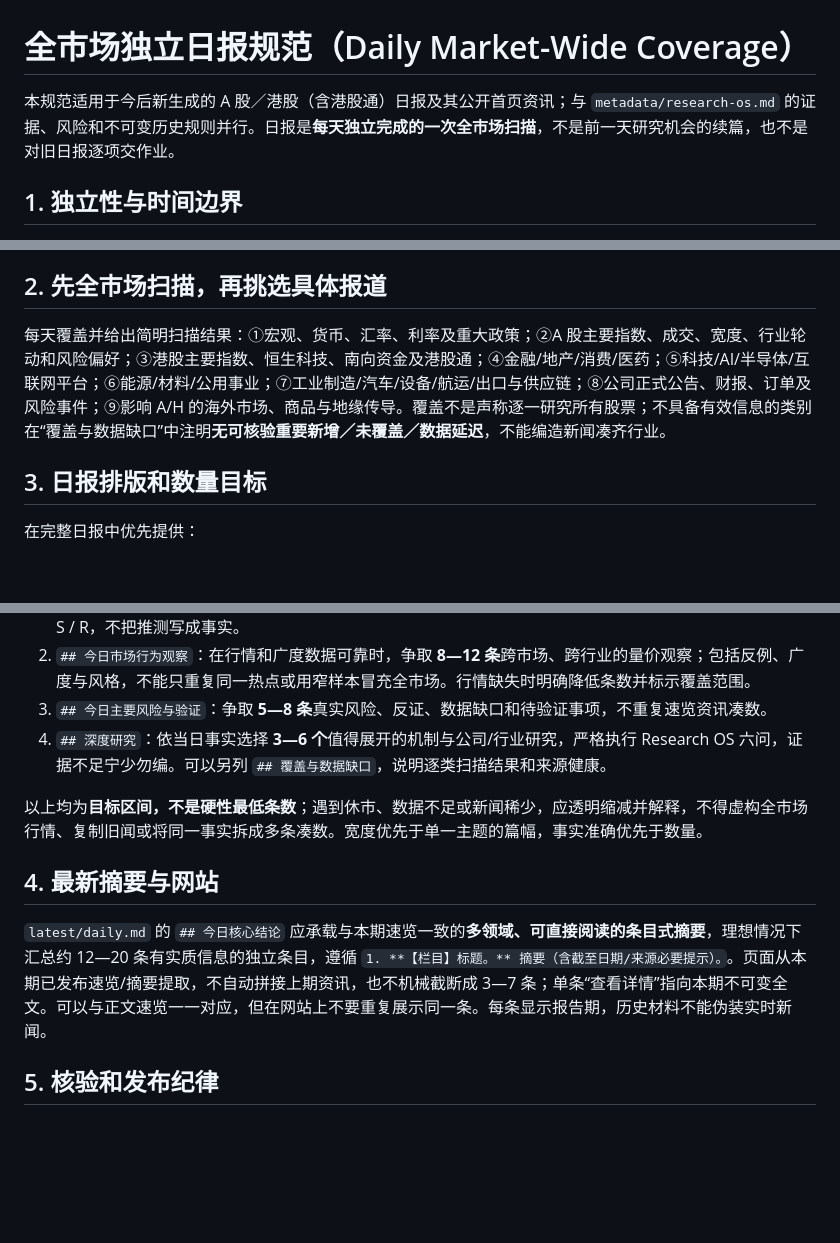
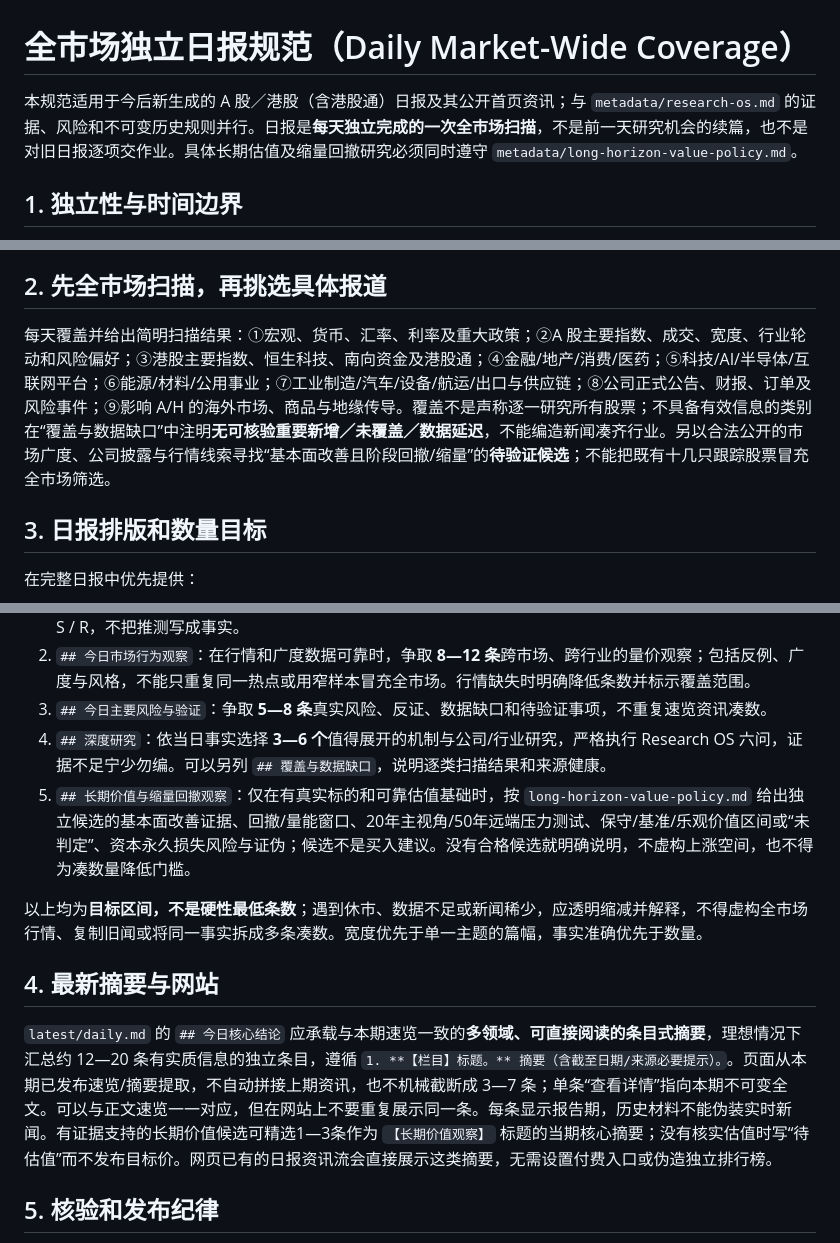
Before and after one commit to SeekerThinker/investment-research, a Markdown page: metadata/daily-coverage-policy.md, 3 parts joined by grey strips. Drawn GitHub-style; blank space fills up the shorter version.

Commit message:
research: add long-horizon value and pullback discovery to independent daily coverage

```diff
--- a/metadata/daily-coverage-policy.md
+++ b/metadata/daily-coverage-policy.md
@@ -1,6 +1,6 @@
 # 全市场独立日报规范（Daily Market-Wide Coverage）
 
-本规范适用于今后新生成的 A 股／港股（含港股通）日报及其公开首页资讯；与 `metadata/research-os.md` 的证据、风险和不可变历史规则并行。日报是**每天独立完成的一次全市场扫描**，不是前一天研究机会的续篇，也不是对旧日报逐项交作业。
+本规范适用于今后新生成的 A 股／港股（含港股通）日报及其公开首页资讯；与 `metadata/research-os.md` 的证据、风险和不可变历史规则并行。日报是**每天独立完成的一次全市场扫描**，不是前一天研究机会的续篇，也不是对旧日报逐项交作业。具体长期估值及缩量回撤研究必须同时遵守 `metadata/long-horizon-value-policy.md`。
 
 ## 1. 独立性与时间边界
 
@@ -10,7 +10,7 @@
 
 ## 2. 先全市场扫描，再挑选具体报道
 
-每天覆盖并给出简明扫描结果：①宏观、货币、汇率、利率及重大政策；②A 股主要指数、成交、宽度、行业轮动和风险偏好；③港股主要指数、恒生科技、南向资金及港股通；④金融/地产/消费/医药；⑤科技/AI/半导体/互联网平台；⑥能源/材料/公用事业；⑦工业制造/汽车/设备/航运/出口与供应链；⑧公司正式公告、财报、订单及风险事件；⑨影响 A/H 的海外市场、商品与地缘传导。覆盖不是声称逐一研究所有股票；不具备有效信息的类别在“覆盖与数据缺口”中注明**无可核验重要新增／未覆盖／数据延迟**，不能编造新闻凑齐行业。
+每天覆盖并给出简明扫描结果：①宏观、货币、汇率、利率及重大政策；②A 股主要指数、成交、宽度、行业轮动和风险偏好；③港股主要指数、恒生科技、南向资金及港股通；④金融/地产/消费/医药；⑤科技/AI/半导体/互联网平台；⑥能源/材料/公用事业；⑦工业制造/汽车/设备/航运/出口与供应链；⑧公司正式公告、财报、订单及风险事件；⑨影响 A/H 的海外市场、商品与地缘传导。覆盖不是声称逐一研究所有股票；不具备有效信息的类别在“覆盖与数据缺口”中注明**无可核验重要新增／未覆盖／数据延迟**，不能编造新闻凑齐行业。另以合法公开的市场广度、公司披露与行情线索寻找“基本面改善且阶段回撤/缩量”的**待验证候选**；不能把既有十几只跟踪股票冒充全市场筛选。
 
 ## 3. 日报排版和数量目标
 
@@ -20,12 +20,13 @@
 2. `## 今日市场行为观察`：在行情和广度数据可靠时，争取 **8—12 条**跨市场、跨行业的量价观察；包括反例、广度与风格，不能只重复同一热点或用窄样本冒充全市场。行情缺失时明确降低条数并标示覆盖范围。
 3. `## 今日主要风险与验证`：争取 **5—8 条**真实风险、反证、数据缺口和待验证事项，不重复速览资讯凑数。
 4. `## 深度研究`：依当日事实选择 **3—6 个**值得展开的机制与公司/行业研究，严格执行 Research OS 六问，证据不足宁少勿编。可以另列 `## 覆盖与数据缺口`，说明逐类扫描结果和来源健康。
+5. `## 长期价值与缩量回撤观察`：仅在有真实标的和可靠估值基础时，按 `long-horizon-value-policy.md` 给出独立候选的基本面改善证据、回撤/量能窗口、20年主视角/50年远端压力测试、保守/基准/乐观价值区间或“未判定”、资本永久损失风险与证伪；候选不是买入建议。没有合格候选就明确说明，不虚构上涨空间，也不得为凑数量降低门槛。
 
 以上均为**目标区间，不是硬性最低条数**；遇到休市、数据不足或新闻稀少，应透明缩减并解释，不得虚构全市场行情、复制旧闻或将同一事实拆成多条凑数。宽度优先于单一主题的篇幅，事实准确优先于数量。
 
 ## 4. 最新摘要与网站
 
-`latest/daily.md` 的 `## 今日核心结论` 应承载与本期速览一致的**多领域、可直接阅读的条目式摘要**，理想情况下汇总约 12—20 条有实质信息的独立条目，遵循 `1. **【栏目】标题。** 摘要（含截至日期/来源必要提示）。`。页面从本期已发布速览/摘要提取，不自动拼接上期资讯，也不机械截断成 3—7 条；单条“查看详情”指向本期不可变全文。可以与正文速览一一对应，但在网站上不要重复展示同一条。每条显示报告期，历史材料不能伪装实时新闻。
+`latest/daily.md` 的 `## 今日核心结论` 应承载与本期速览一致的**多领域、可直接阅读的条目式摘要**，理想情况下汇总约 12—20 条有实质信息的独立条目，遵循 `1. **【栏目】标题。** 摘要（含截至日期/来源必要提示）。`。页面从本期已发布速览/摘要提取，不自动拼接上期资讯，也不机械截断成 3—7 条；单条“查看详情”指向本期不可变全文。可以与正文速览一一对应，但在网站上不要重复展示同一条。每条显示报告期，历史材料不能伪装实时新闻。有证据支持的长期价值候选可精选1—3条作为 `【长期价值观察】` 标题的当期核心摘要；没有核实估值时写“待估值”而不发布目标价。网页已有的日报资讯流会直接展示这类摘要，无需设置付费入口或伪造独立排行榜。
 
 ## 5. 核验和发布纪律
 
```
